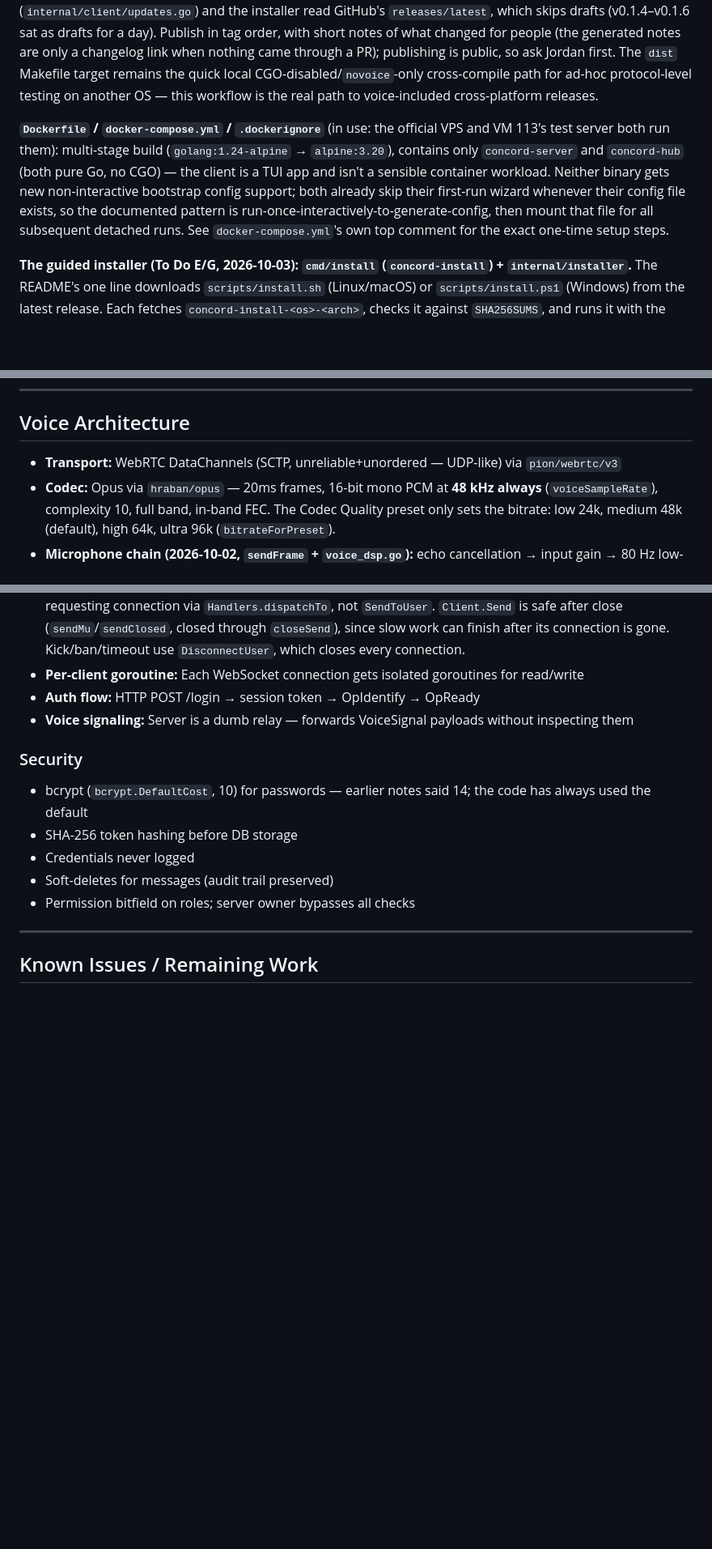
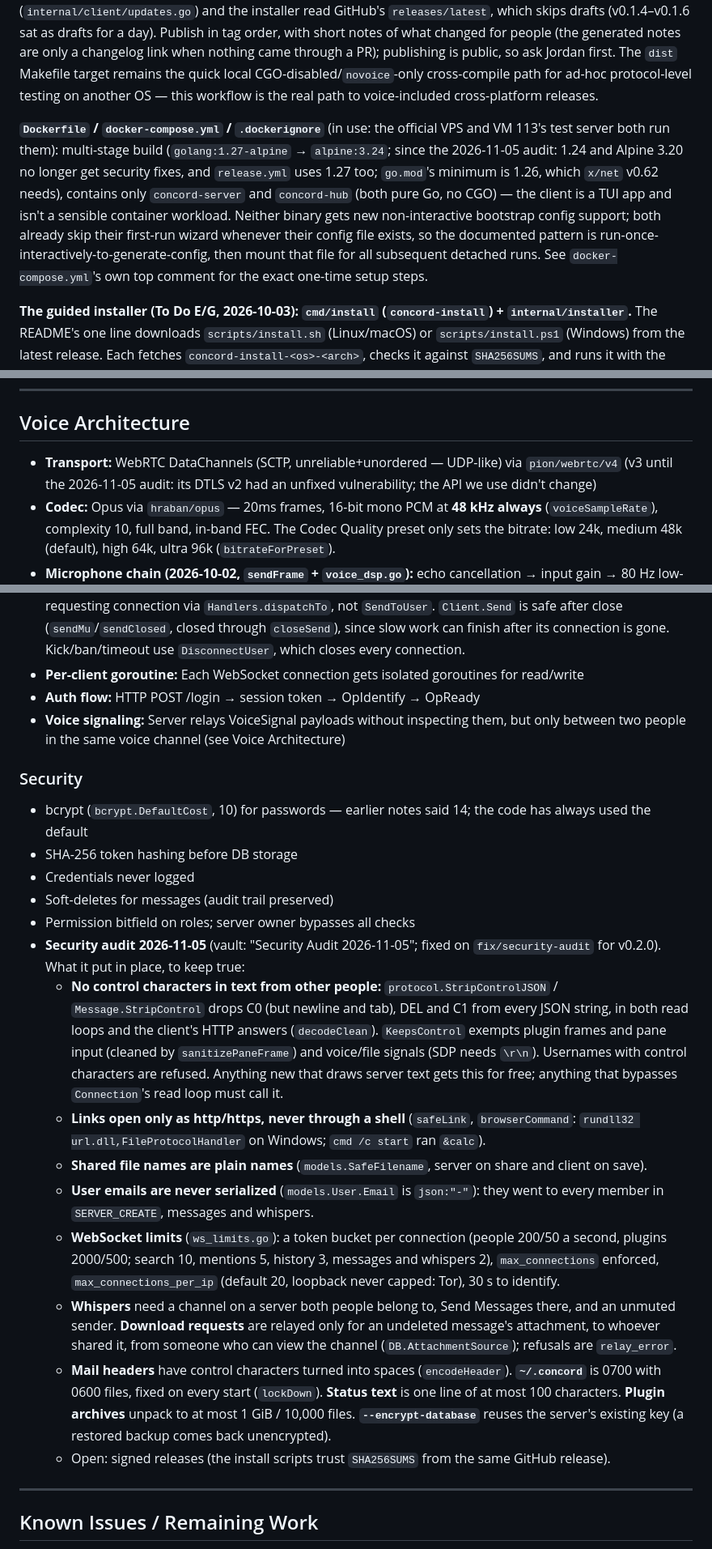
Before and after one commit to JMThomas00/Concord, a Markdown page: CLAUDE.md, 3 parts joined by grey strips. Shown at 81% size. GitHub-like rendering; blank space fills up the shorter version.

Commit message:
Docs: the audit fixes in CLAUDE.md and What Concord protects
Co-Authored-By: Claude Opus 5.5 <noreply@anthropic.com>

```diff
--- a/CLAUDE.md
+++ b/CLAUDE.md
@@ -70,7 +70,7 @@ Only the **client**'s voice engine needs CGO (`malgo`/`opus`); server, hub, data
 
 **`.github/workflows/release.yml`** (has built every release since `v0.1.0-rc1`): triggers on a `v*` tag push or manual `workflow_dispatch`. Builds server+client(voice)+hub natively per-OS (`windows-latest` via MSYS2+clang mirroring `build-windows`, `macos-latest` via `brew install opus opusfile`, `ubuntu-latest` via `apt-get install libopus-dev libopusfile-dev`) — native runners sidestep the voice-enabled-cross-compilation problem entirely rather than trying to solve it. Publishes a **draft** GitHub Release with all three platforms' artifacts attached; review before publishing. **A release isn't out until its draft is published:** the client's update check (`internal/client/updates.go`) and the installer read GitHub's `releases/latest`, which skips drafts (v0.1.4–v0.1.6 sat as drafts for a day). Publish in tag order, with short notes of what changed for people (the generated notes are only a changelog link when nothing came through a PR); publishing is public, so ask Jordan first. The `dist` Makefile target remains the quick local CGO-disabled/`novoice`-only cross-compile path for ad-hoc protocol-level testing on another OS — this workflow is the real path to voice-included cross-platform releases.
 
-**`Dockerfile` / `docker-compose.yml` / `.dockerignore`** (in use: the official VPS and VM 113's test server both run them): multi-stage build (`golang:1.24-alpine` → `alpine:3.20`), contains only `concord-server` and `concord-hub` (both pure Go, no CGO) — the client is a TUI app and isn't a sensible container workload. Neither binary gets new non-interactive bootstrap config support; both already skip their first-run wizard whenever their config file exists, so the documented pattern is run-once-interactively-to-generate-config, then mount that file for all subsequent detached runs. See `docker-compose.yml`'s own top comment for the exact one-time setup steps.
+**`Dockerfile` / `docker-compose.yml` / `.dockerignore`** (in use: the official VPS and VM 113's test server both run them): multi-stage build (`golang:1.27-alpine` → `alpine:3.24`; since the 2026-11-05 audit: 1.24 and Alpine 3.20 no longer get security fixes, and `release.yml` uses 1.27 too; `go.mod`'s minimum is 1.26, which `x/net` v0.62 needs), contains only `concord-server` and `concord-hub` (both pure Go, no CGO) — the client is a TUI app and isn't a sensible container workload. Neither binary gets new non-interactive bootstrap config support; both already skip their first-run wizard whenever their config file exists, so the documented pattern is run-once-interactively-to-generate-config, then mount that file for all subsequent detached runs. See `docker-compose.yml`'s own top comment for the exact one-time setup steps.
 
 **The guided installer (To Do E/G, 2026-10-03): `cmd/install` (`concord-install`) + `internal/installer`.** The README's one line downloads `scripts/install.sh` (Linux/macOS) or `scripts/install.ps1` (Windows) from the latest release. Each fetches `concord-install-<os>-<arch>`, checks it against `SHA256SUMS`, and runs it with the terminal (`</dev/tty`).
 - **The program** is one Bubble Tea program (`cmd/install/model.go`):
@@ -208,7 +208,7 @@ Parsed and handled in `internal/client/commands.go`.
 
 ## Voice Architecture
 
-- **Transport:** WebRTC DataChannels (SCTP, unreliable+unordered — UDP-like) via `pion/webrtc/v3`
+- **Transport:** WebRTC DataChannels (SCTP, unreliable+unordered — UDP-like) via `pion/webrtc/v4` (v3 until the 2026-11-05 audit: its DTLS v2 had an unfixed vulnerability; the API we use didn't change)
 - **Codec:** Opus via `hraban/opus` — 20ms frames, 16-bit mono PCM at **48 kHz always** (`voiceSampleRate`), complexity 10, full band, in-band FEC. The Codec Quality preset only sets the bitrate: low 24k, medium 48k (default), high 64k, ultra 96k (`bitrateForPreset`).
 - **Microphone chain (2026-10-02, `sendFrame` + `voice_dsp.go`):** echo cancellation → input gain → 80 Hz low-cut (two biquads) → **RNNoise** noise suppression (`internal/rnnoise`, Xiph v0.1.1 vendored C, cgo; strength blends back (1-s)² of the original) → automatic levelling (speech-only, ±12 dB, soft limiter; `AutoLevelOff` turns it off). Settings from before were migrated once to noise suppression on at 80% (`AudioConfig.ProcessingVersion`).
 - **Packets and loss:** tag `0xC1` + big-endian uint16 sequence + Opus (`voicePacketHeader`). Receivers track sequences per sender (`rxSequence`): a gap of up to 5 frames is filled with PLC plus FEC from the next packet, late/duplicate packets are dropped. The old `0xC0` format (no sequence) is still played, but old clients drop `0xC1` packets, so everyone in a call needs this version.
@@ -550,7 +551,7 @@ Selected themes: dracula, alucard-dark, alucard-light, catppuccin-mocha, gruvbox
 - **Multiple connections per account** (2026-09-28): `Hub.clients` maps a user to **all** their live connections. Anything sent to a user, server or channel reaches every one; a user is announced offline only when their last connection closes; voice belongs to the connection that joined (`voiceUserEntry.conn`), so closing another device doesn't drop the call. Replies to a request (plugin action results, the plugin list) go to the requesting connection via `Handlers.dispatchTo`, not `SendToUser`. `Client.Send` is safe after close (`sendMu`/`sendClosed`, closed through `closeSend`), since slow work can finish after its connection is gone. Kick/ban/timeout use `DisconnectUser`, which closes every connection.
 - **Per-client goroutine:** Each WebSocket connection gets isolated goroutines for read/write
 - **Auth flow:** HTTP POST /login → session token → OpIdentify → OpReady
-- **Voice signaling:** Server is a dumb relay — forwards VoiceSignal payloads without inspecting them
+- **Voice signaling:** Server relays VoiceSignal payloads without inspecting them, but only between two people in the same voice channel (see Voice Architecture)
 
 ### Security
 - bcrypt (`bcrypt.DefaultCost`, 10) for passwords — earlier notes said 14; the code has always used the default
@@ -558,6 +559,15 @@ Selected themes: dracula, alucard-dark, alucard-light, catppuccin-mocha, gruvbox
 - Credentials never logged
 - Soft-deletes for messages (audit trail preserved)
 - Permission bitfield on roles; server owner bypasses all checks
+- **Security audit 2026-11-05** (vault: "Security Audit 2026-11-05"; fixed on `fix/security-audit` for v0.2.0). What it put in place, to keep true:
+  - **No control characters in text from other people:** `protocol.StripControlJSON` / `Message.StripControl` drops C0 (but newline and tab), DEL and C1 from every JSON string, in both read loops and the client's HTTP answers (`decodeClean`). `KeepsControl` exempts plugin frames and pane input (cleaned by `sanitizePaneFrame`) and voice/file signals (SDP needs `\r\n`). Usernames with control characters are refused. Anything new that draws server text gets this for free; anything that bypasses `Connection`'s read loop must call it.
+  - **Links open only as http/https, never through a shell** (`safeLink`, `browserCommand`: `rundll32 url.dll,FileProtocolHandler` on Windows; `cmd /c start` ran `&calc`).
+  - **Shared file names are plain names** (`models.SafeFilename`, server on share and client on save).
+  - **User emails are never serialized** (`models.User.Email` is `json:"-"`): they went to every member in `SERVER_CREATE`, messages and whispers.
+  - **WebSocket limits** (`ws_limits.go`): a token bucket per connection (people 200/50 a second, plugins 2000/500; search 10, mentions 5, history 3, messages and whispers 2), `max_connections` enforced, `max_connections_per_ip` (default 20, loopback never capped: Tor), 30 s to identify.
+  - **Whispers** need a channel on a server both people belong to, Send Messages there, and an unmuted sender. **Download requests** are relayed only for an undeleted message's attachment, to whoever shared it, from someone who can view the channel (`DB.AttachmentSource`); refusals are `relay_error`.
+  - **Mail headers** have control characters turned into spaces (`encodeHeader`). **`~/.concord`** is 0700 with 0600 files, fixed on every start (`lockDown`). **Status text** is one line of at most 100 characters. **Plugin archives** unpack to at most 1 GiB / 10,000 files. **`--encrypt-database`** reuses the server's existing key (a restored backup comes back unencrypted).
+  - Open: signed releases (the install scripts trust `SHA256SUMS` from the same GitHub release).
 
 ---
 
```
Also changed, not shown: other parts of CLAUDE.md (+4 -3 lines), docs/what-concord-protects.md (+3 -3 lines).
